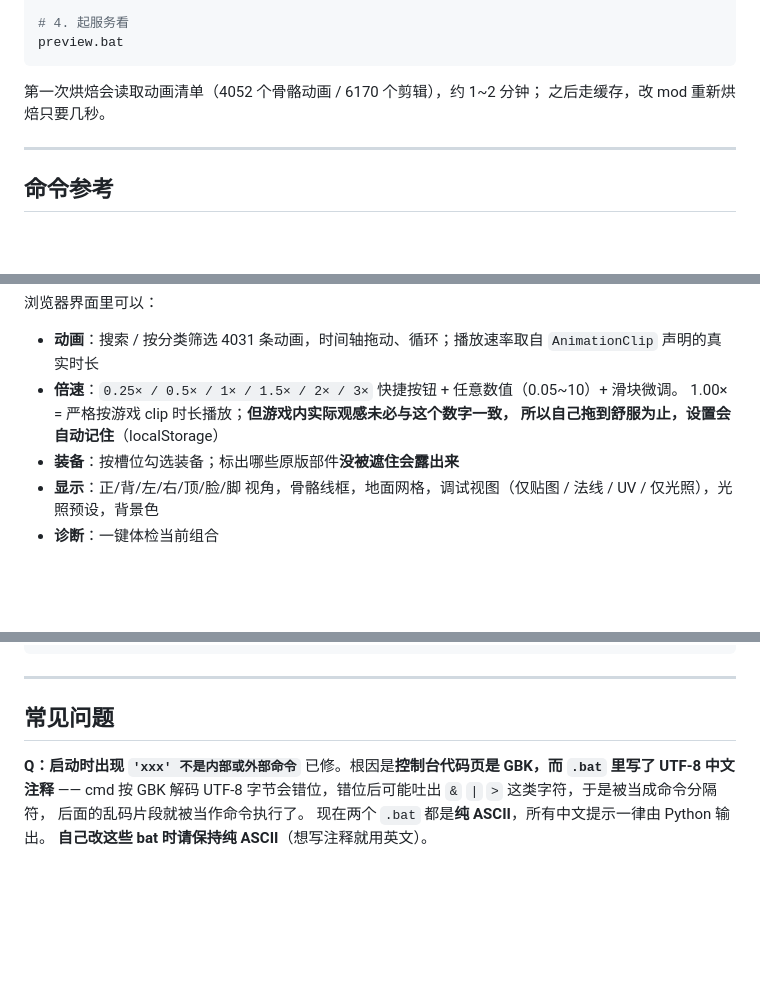
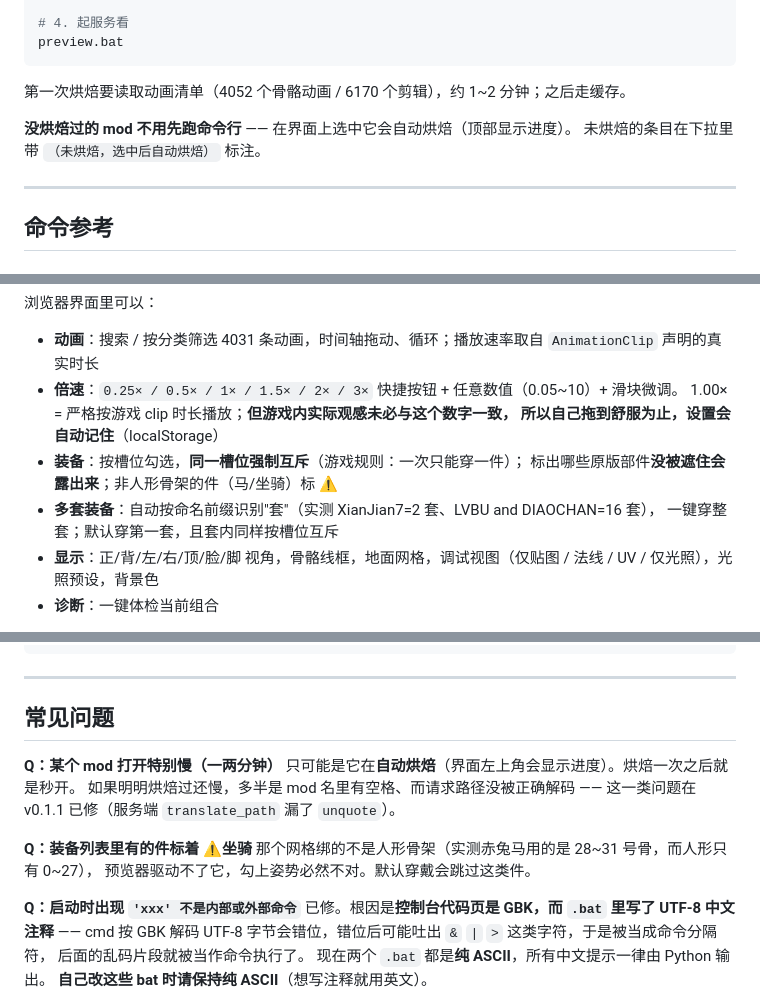
Before and after one commit to tridkx/bannerlord-anim-previewer, a Markdown page: README.md, 3 parts joined by grey strips. Drawn GitHub-style; blank space fills up the shorter version.

Commit message:
docs: 补充多套装备、自动烘焙、坐骑网格的说明与排查

````diff
--- a/README.md
+++ b/README.md
@@ -52,8 +52,10 @@ mbpreview.bat bake PitaoYingOutfits
 preview.bat
 ```
 
-第一次烘焙会读取动画清单（4052 个骨骼动画 / 6170 个剪辑），约 1~2 分钟；
-之后走缓存，改 mod 重新烘焙只要几秒。
+第一次烘焙要读取动画清单（4052 个骨骼动画 / 6170 个剪辑），约 1~2 分钟；之后走缓存。
+
+**没烘焙过的 mod 不用先跑命令行** —— 在界面上选中它会自动烘焙（顶部显示进度）。
+未烘焙的条目在下拉里带 `（未烘焙，选中后自动烘焙）` 标注。
 
 ---
 
@@ -68,7 +70,10 @@ mbpreview.bat serve [--port 8777] [--no-browser]
 - **倍速**：`0.25× / 0.5× / 1× / 1.5× / 2× / 3×` 快捷按钮 + 任意数值（0.05~10）+ 滑块微调。
   1.00× = 严格按游戏 clip 时长播放；**但游戏内实际观感未必与这个数字一致，
   所以自己拖到舒服为止，设置会自动记住**（localStorage）
-- **装备**：按槽位勾选装备；标出哪些原版部件**没被遮住会露出来**
+- **装备**：按槽位勾选，**同一槽位强制互斥**（游戏规则：一次只能穿一件）；
+  标出哪些原版部件**没被遮住会露出来**；非人形骨架的件（马/坐骑）标 ⚠
+- **多套装备**：自动按命名前缀识别"套"（实测 XianJian7=2 套、LVBU and DIAOCHAN=16 套），
+  一键穿整套；默认穿第一套，且套内同样按槽位互斥
 - **显示**：正/背/左/右/顶/脸/脚 视角，骨骼线框，地面网格，调试视图（仅贴图 / 法线 / UV / 仅光照），光照预设，背景色
 - **诊断**：一键体检当前组合
 
@@ -198,6 +203,15 @@ data/                   烘焙产物（可删，会重建）
 
 ## 常见问题
 
+**Q：某个 mod 打开特别慢（一两分钟）**
+只可能是它在**自动烘焙**（界面左上角会显示进度）。烘焙一次之后就是秒开。
+如果明明烘焙过还慢，多半是 mod 名里有空格、而请求路径没被正确解码 ——
+这一类问题在 v0.1.1 已修（服务端 `translate_path` 漏了 `unquote`）。
+
+**Q：装备列表里有的件标着 ⚠坐骑**
+那个网格绑的不是人形骨架（实测赤兔马用的是 28~31 号骨，而人形只有 0~27），
+预览器驱动不了它，勾上姿势必然不对。默认穿戴会跳过这类件。
+
 **Q：启动时出现 `'xxx' 不是内部或外部命令`**
 已修。根因是**控制台代码页是 GBK，而 `.bat` 里写了 UTF-8 中文注释** —— cmd 按 GBK 解码 UTF-8
 字节会错位，错位后可能吐出 `&` `|` `>` 这类字符，于是被当成命令分隔符，
````
